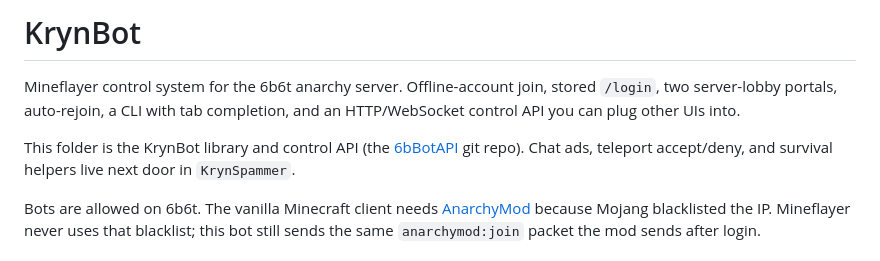
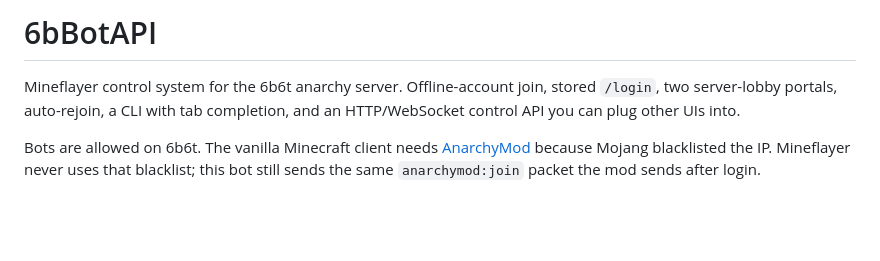
Before and after one commit to ClapFy/6bBotAPI, a Markdown page: README.md, the part around the change. Drawn GitHub-style; blank space fills up the shorter version.

Commit message:
Rename the README to 6bBotAPI.
Keep the published repo docs aligned with the GitHub project name and drop the local KrynSpammer workspace note.

```diff
--- a/README.md
+++ b/README.md
@@ -1,8 +1,6 @@
-# KrynBot
+# 6bBotAPI
 
 Mineflayer control system for the 6b6t anarchy server. Offline-account join, stored `/login`, two server-lobby portals, auto-rejoin, a CLI with tab completion, and an HTTP/WebSocket control API you can plug other UIs into.
-
-This folder is the KrynBot library and control API (the [6bBotAPI](https://github.com/ClapFy/6bBotAPI) git repo). Chat ads, teleport accept/deny, and survival helpers live next door in `KrynSpammer`.
 
 Bots are allowed on 6b6t. The vanilla Minecraft client needs [AnarchyMod](https://github.com/6b6t/AnarchyMod) because Mojang blacklisted the IP. Mineflayer never uses that blacklist; this bot still sends the same `anarchymod:join` packet the mod sends after login.
 
```
